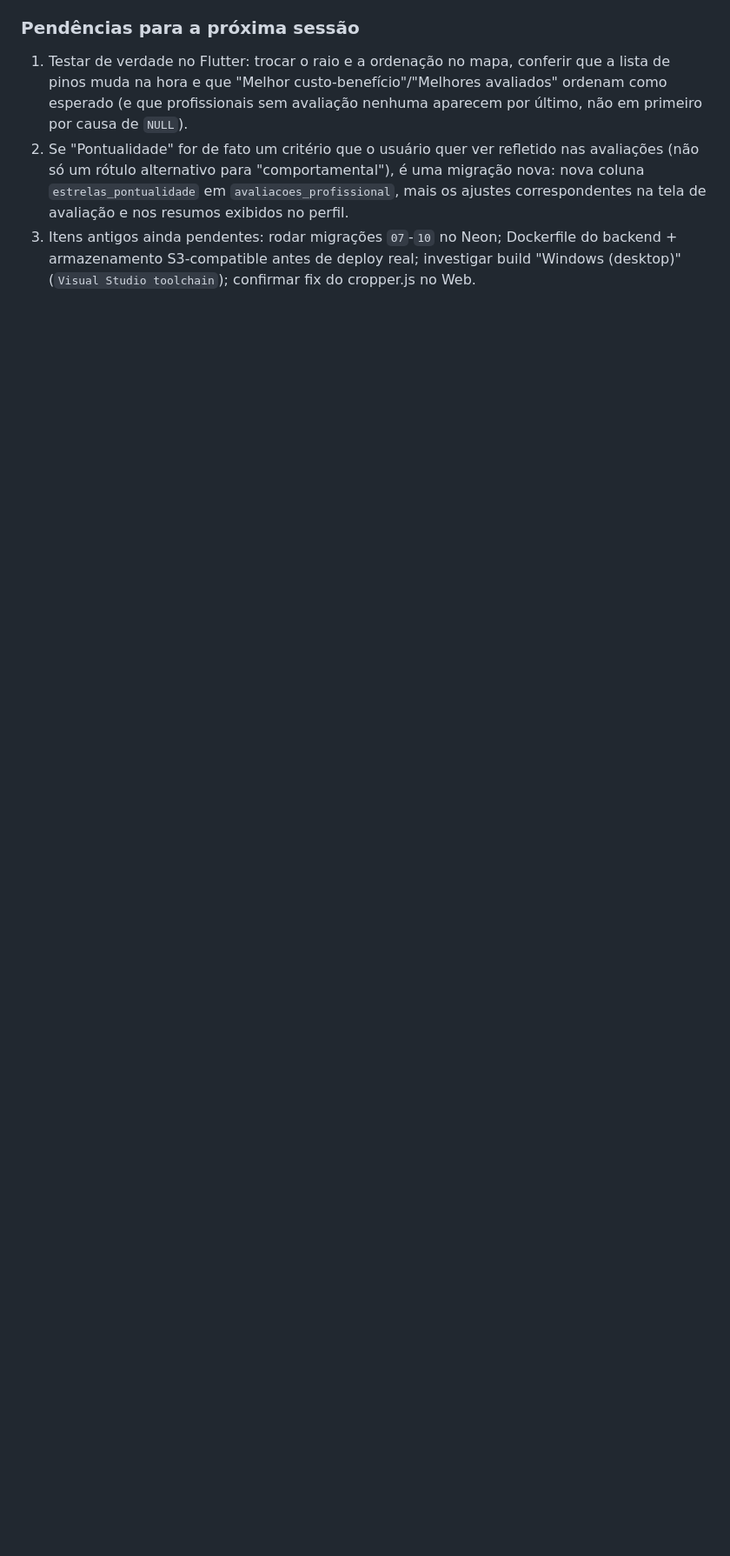
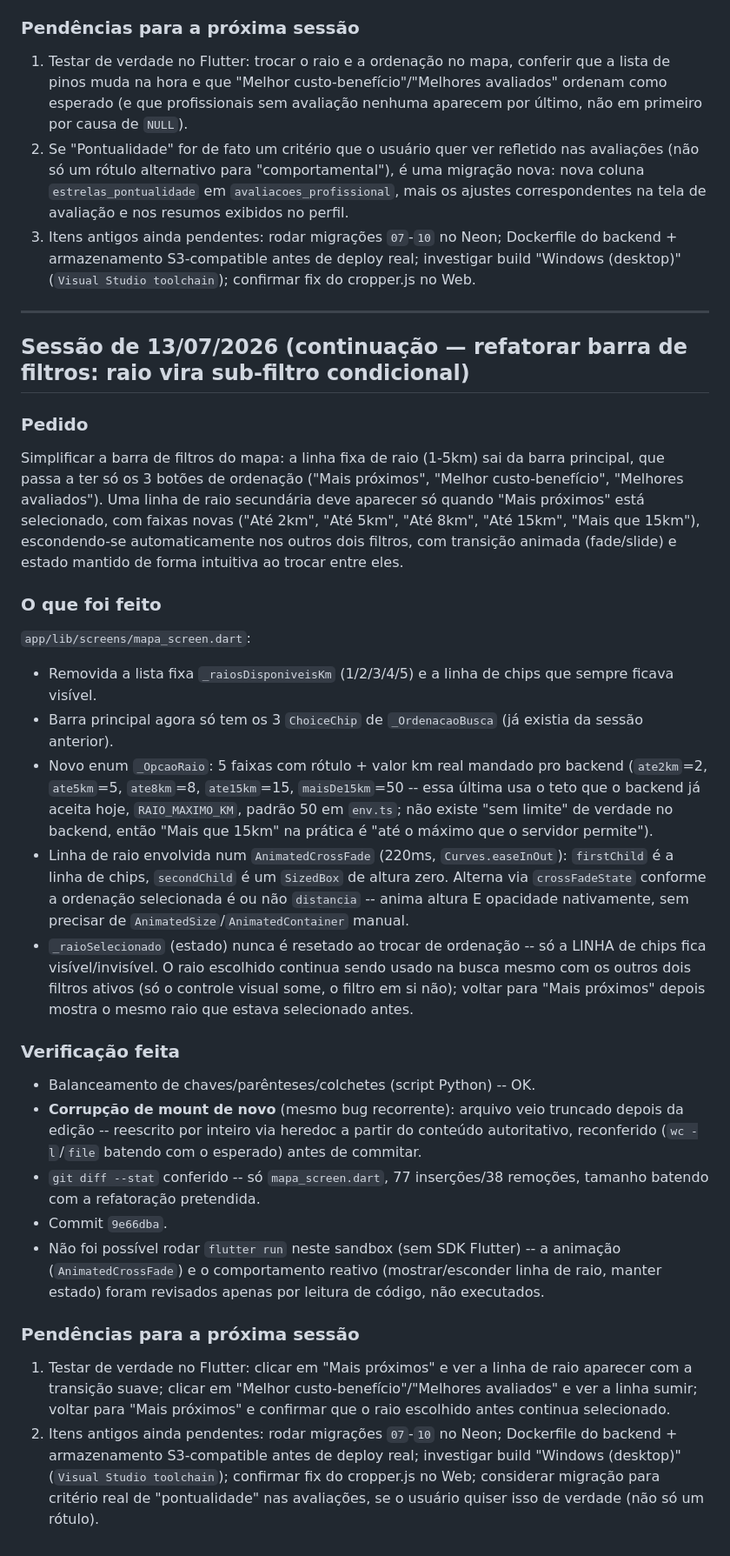
Before and after one commit to MikaelRodrigo/-servicos-manaus, a Markdown page: PROGRESSO.md, the part around the change. Shown at 87% size. Drawn GitHub-style; blank space fills up the shorter version.

Commit message:
docs: registra refatoracao da barra de filtros no PROGRESSO.md

```diff
--- a/PROGRESSO.md
+++ b/PROGRESSO.md
@@ -523,3 +523,29 @@ Sistema avançado de filtros na busca do cliente: (1) filtro de raio de proximid
 1. Testar de verdade no Flutter: trocar o raio e a ordenação no mapa, conferir que a lista de pinos muda na hora e que "Melhor custo-benefício"/"Melhores avaliados" ordenam como esperado (e que profissionais sem avaliação nenhuma aparecem por último, não em primeiro por causa de `NULL`).
 2. Se "Pontualidade" for de fato um critério que o usuário quer ver refletido nas avaliações (não só um rótulo alternativo para "comportamental"), é uma migração nova: nova coluna `estrelas_pontualidade` em `avaliacoes_profissional`, mais os ajustes correspondentes na tela de avaliação e nos resumos exibidos no perfil.
 3. Itens antigos ainda pendentes: rodar migrações `07`-`10` no Neon; Dockerfile do backend + armazenamento S3-compatible antes de deploy real; investigar build "Windows (desktop)" (`Visual Studio toolchain`); confirmar fix do cropper.js no Web.
+
+---
+
+## Sessão de 13/07/2026 (continuação — refatorar barra de filtros: raio vira sub-filtro condicional)
+
+### Pedido
+Simplificar a barra de filtros do mapa: a linha fixa de raio (1-5km) sai da barra principal, que passa a ter só os 3 botões de ordenação ("Mais próximos", "Melhor custo-benefício", "Melhores avaliados"). Uma linha de raio secundária deve aparecer só quando "Mais próximos" está selecionado, com faixas novas ("Até 2km", "Até 5km", "Até 8km", "Até 15km", "Mais que 15km"), escondendo-se automaticamente nos outros dois filtros, com transição animada (fade/slide) e estado mantido de forma intuitiva ao trocar entre eles.
+
+### O que foi feito
+`app/lib/screens/mapa_screen.dart`:
+- Removida a lista fixa `_raiosDisponiveisKm` (1/2/3/4/5) e a linha de chips que sempre ficava visível.
+- Barra principal agora só tem os 3 `ChoiceChip` de `_OrdenacaoBusca` (já existia da sessão anterior).
+- Novo enum `_OpcaoRaio`: 5 faixas com rótulo + valor km real mandado pro backend (`ate2km`=2, `ate5km`=5, `ate8km`=8, `ate15km`=15, `maisDe15km`=50 -- essa última usa o teto que o backend já aceita hoje, `RAIO_MAXIMO_KM`, padrão 50 em `env.ts`; não existe "sem limite" de verdade no backend, então "Mais que 15km" na prática é "até o máximo que o servidor permite").
+- Linha de raio envolvida num `AnimatedCrossFade` (220ms, `Curves.easeInOut`): `firstChild` é a linha de chips, `secondChild` é um `SizedBox` de altura zero. Alterna via `crossFadeState` conforme a ordenação selecionada é ou não `distancia` -- anima altura E opacidade nativamente, sem precisar de `AnimatedSize`/`AnimatedContainer` manual.
+- `_raioSelecionado` (estado) nunca é resetado ao trocar de ordenação -- só a LINHA de chips fica visível/invisível. O raio escolhido continua sendo usado na busca mesmo com os outros dois filtros ativos (só o controle visual some, o filtro em si não); voltar para "Mais próximos" depois mostra o mesmo raio que estava selecionado antes.
+
+### Verificação feita
+- Balanceamento de chaves/parênteses/colchetes (script Python) -- OK.
+- **Corrupção de mount de novo** (mesmo bug recorrente): arquivo veio truncado depois da edição -- reescrito por inteiro via heredoc a partir do conteúdo autoritativo, reconferido (`wc -l`/`file` batendo com o esperado) antes de commitar.
+- `git diff --stat` conferido -- só `mapa_screen.dart`, 77 inserções/38 remoções, tamanho batendo com a refatoração pretendida.
+- Commit `9e66dba`.
+- Não foi possível rodar `flutter run` neste sandbox (sem SDK Flutter) -- a animação (`AnimatedCrossFade`) e o comportamento reativo (mostrar/esconder linha de raio, manter estado) foram revisados apenas por leitura de código, não executados.
+
+### Pendências para a próxima sessão
+1. Testar de verdade no Flutter: clicar em "Mais próximos" e ver a linha de raio aparecer com a transição suave; clicar em "Melhor custo-benefício"/"Melhores avaliados" e ver a linha sumir; voltar para "Mais próximos" e confirmar que o raio escolhido antes continua selecionado.
+2. Itens antigos ainda pendentes: rodar migrações `07`-`10` no Neon; Dockerfile do backend + armazenamento S3-compatible antes de deploy real; investigar build "Windows (desktop)" (`Visual Studio toolchain`); confirmar fix do cropper.js no Web; considerar migração para critério real de "pontualidade" nas avaliações, se o usuário quiser isso de verdade (não só um rótulo).
```
